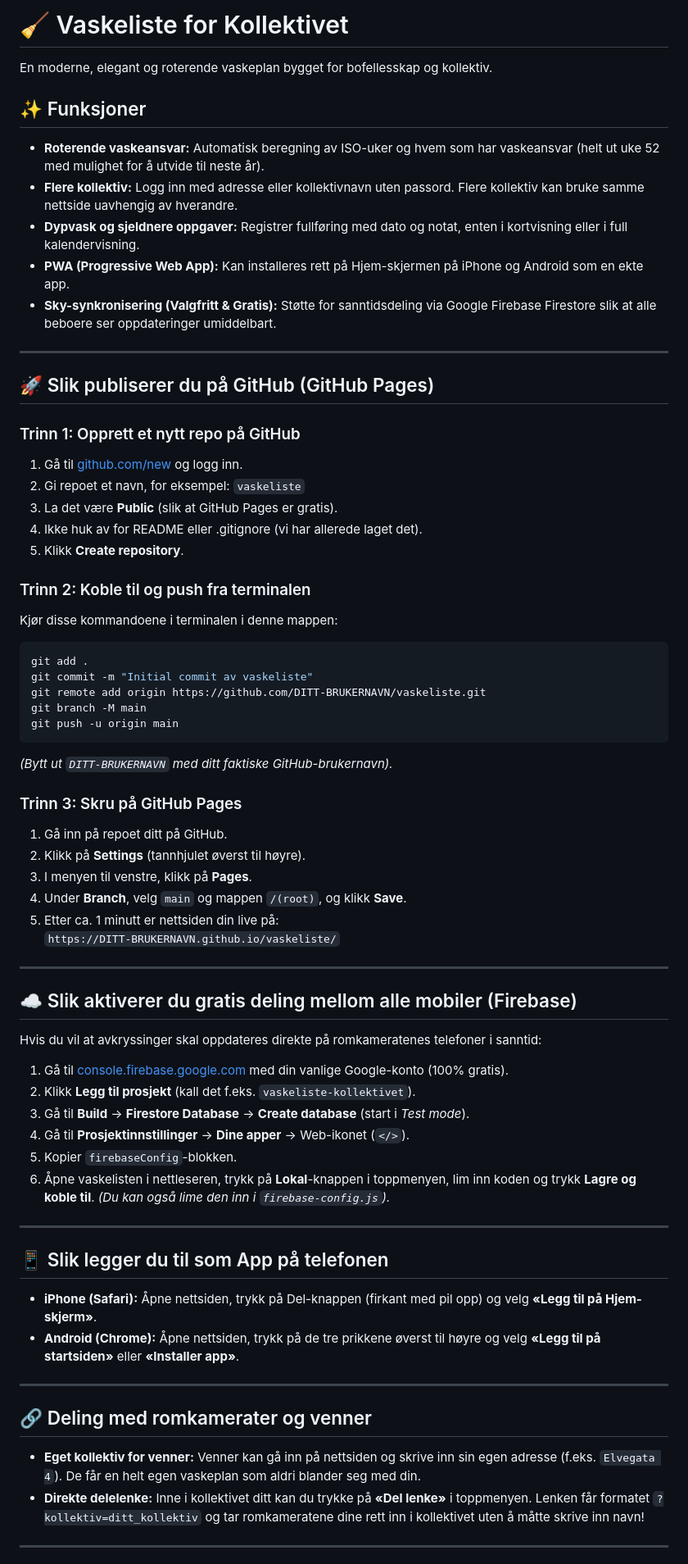
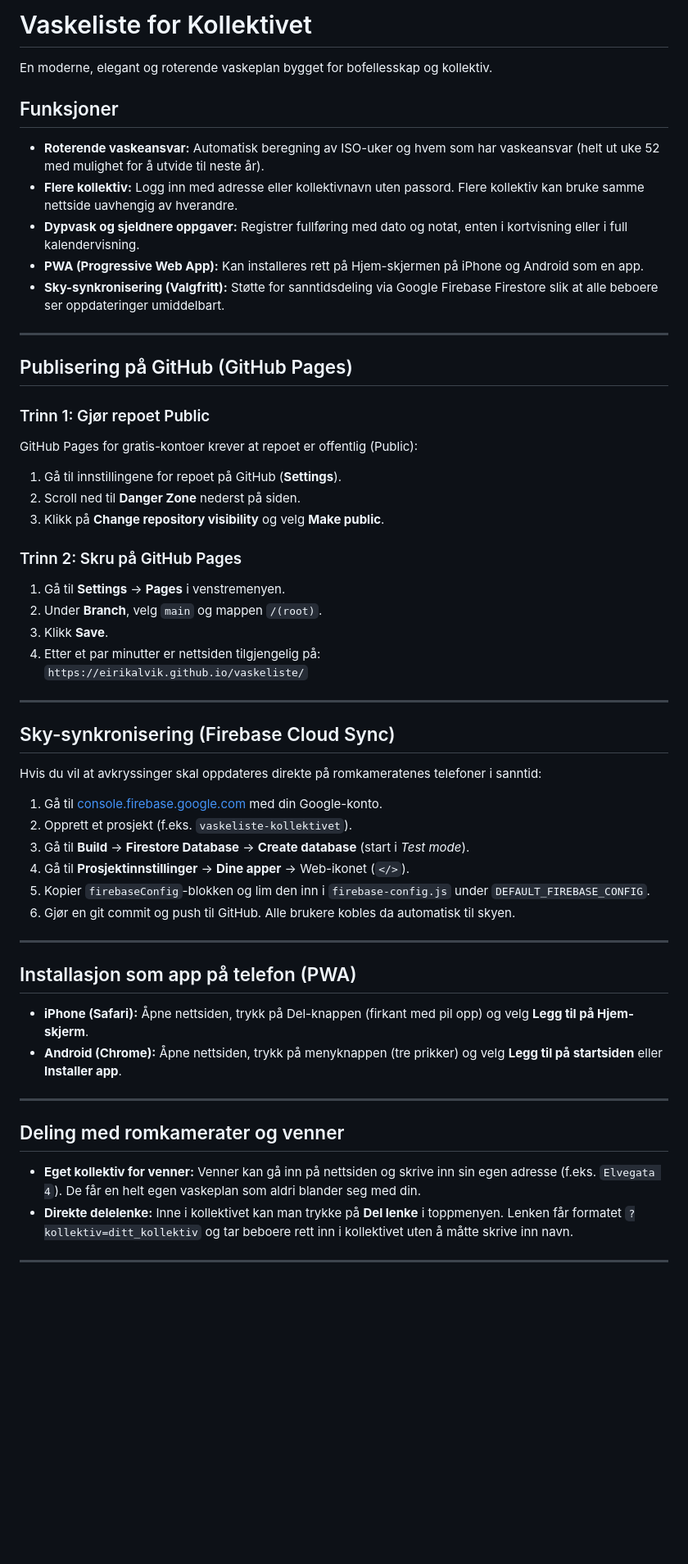
Before and after one commit to eirikalvik/vaskeliste, a Markdown page: README.md, the part around one of its changes. Shown at 82% size. Rendered like a GitHub page; blank space fills up the shorter version.

Commit message:
Fjern emojier fra README for en renere stil

````diff
--- a/README.md
+++ b/README.md
@@ -1,68 +1,53 @@
-# 🧹 Vaskeliste for Kollektivet
+# Vaskeliste for Kollektivet
 
 En moderne, elegant og roterende vaskeplan bygget for bofellesskap og kollektiv.
 
-## ✨ Funksjoner
+## Funksjoner
 - **Roterende vaskeansvar:** Automatisk beregning av ISO-uker og hvem som har vaskeansvar (helt ut uke 52 med mulighet for å utvide til neste år).
 - **Flere kollektiv:** Logg inn med adresse eller kollektivnavn uten passord. Flere kollektiv kan bruke samme nettside uavhengig av hverandre.
 - **Dypvask og sjeldnere oppgaver:** Registrer fullføring med dato og notat, enten i kortvisning eller i full kalendervisning.
-- **PWA (Progressive Web App):** Kan installeres rett på Hjem-skjermen på iPhone og Android som en ekte app.
-- **Sky-synkronisering (Valgfritt & Gratis):** Støtte for sanntidsdeling via Google Firebase Firestore slik at alle beboere ser oppdateringer umiddelbart.
+- **PWA (Progressive Web App):** Kan installeres rett på Hjem-skjermen på iPhone og Android som en app.
+- **Sky-synkronisering (Valgfritt):** Støtte for sanntidsdeling via Google Firebase Firestore slik at alle beboere ser oppdateringer umiddelbart.
 
 ---
 
-## 🚀 Slik publiserer du på GitHub (GitHub Pages)
+## Publisering på GitHub (GitHub Pages)
 
-### Trinn 1: Opprett et nytt repo på GitHub
-1. Gå til [github.com/new](https://github.com/new) og logg inn.
-2. Gi repoet et navn, for eksempel: `vaskeliste`
-3. La det være **Public** (slik at GitHub Pages er gratis).
-4. Ikke huk av for README eller .gitignore (vi har allerede laget det).
-5. Klikk **Create repository**.
+### Trinn 1: Gjør repoet Public
+GitHub Pages for gratis-kontoer krever at repoet er offentlig (Public):
+1. Gå til innstillingene for repoet på GitHub (**Settings**).
+2. Scroll ned til **Danger Zone** nederst på siden.
+3. Klikk på **Change repository visibility** og velg **Make public**.
 
-### Trinn 2: Koble til og push fra terminalen
-Kjør disse kommandoene i terminalen i denne mappen:
-
-```bash
-git add .
-git commit -m "Initial commit av vaskeliste"
-git remote add origin https://github.com/DITT-BRUKERNAVN/vaskeliste.git
-git branch -M main
-git push -u origin main
-```
-*(Bytt ut `DITT-BRUKERNAVN` med ditt faktiske GitHub-brukernavn).*
-
-### Trinn 3: Skru på GitHub Pages
-1. Gå inn på repoet ditt på GitHub.
-2. Klikk på **Settings** (tannhjulet øverst til høyre).
-3. I menyen til venstre, klikk på **Pages**.
-4. Under **Branch**, velg `main` og mappen `/(root)`, og klikk **Save**.
-5. Etter ca. 1 minutt er nettsiden din live på:
-   `https://DITT-BRUKERNAVN.github.io/vaskeliste/`
+### Trinn 2: Skru på GitHub Pages
+1. Gå til **Settings** -> **Pages** i venstremenyen.
+2. Under **Branch**, velg `main` og mappen `/(root)`.
+3. Klikk **Save**.
+4. Etter et par minutter er nettsiden tilgjengelig på:
+   `https://eirikalvik.github.io/vaskeliste/`
 
 ---
 
-## ☁️ Slik aktiverer du gratis deling mellom alle mobiler (Firebase)
+## Sky-synkronisering (Firebase Cloud Sync)
 Hvis du vil at avkryssinger skal oppdateres direkte på romkameratenes telefoner i sanntid:
-1. Gå til [console.firebase.google.com](https://console.firebase.google.com) med din vanlige Google-konto (100% gratis).
-2. Klikk **Legg til prosjekt** (kall det f.eks. `vaskeliste-kollektivet`).
+1. Gå til [console.firebase.google.com](https://console.firebase.google.com) med din Google-konto.
+2. Opprett et prosjekt (f.eks. `vaskeliste-kollektivet`).
 3. Gå til **Build** -> **Firestore Database** -> **Create database** (start i *Test mode*).
 4. Gå til **Prosjektinnstillinger** -> **Dine apper** -> Web-ikonet (`</>`).
-5. Kopier `firebaseConfig`-blokken.
-6. Åpne vaskelisten i nettleseren, trykk på **Lokal**-knappen i toppmenyen, lim inn koden og trykk **Lagre og koble til**.
-*(Du kan også lime den inn i `firebase-config.js`).*
+5. Kopier `firebaseConfig`-blokken og lim den inn i `firebase-config.js` under `DEFAULT_FIREBASE_CONFIG`.
+6. Gjør en git commit og push til GitHub. Alle brukere kobles da automatisk til skyen.
 
 ---
 
-## 📱 Slik legger du til som App på telefonen
-- **iPhone (Safari):** Åpne nettsiden, trykk på Del-knappen (firkant med pil opp) og velg **«Legg til på Hjem-skjerm»**.
-- **Android (Chrome):** Åpne nettsiden, trykk på de tre prikkene øverst til høyre og velg **«Legg til på startsiden»** eller **«Installer app»**.
+## Installasjon som app på telefon (PWA)
+- **iPhone (Safari):** Åpne nettsiden, trykk på Del-knappen (firkant med pil opp) og velg **Legg til på Hjem-skjerm**.
+- **Android (Chrome):** Åpne nettsiden, trykk på menyknappen (tre prikker) og velg **Legg til på startsiden** eller **Installer app**.
 
 ---
 
-## 🔗 Deling med romkamerater og venner
+## Deling med romkamerater og venner
 - **Eget kollektiv for venner:** Venner kan gå inn på nettsiden og skrive inn sin egen adresse (f.eks. `Elvegata 4`). De får en helt egen vaskeplan som aldri blander seg med din.
-- **Direkte delelenke:** Inne i kollektivet ditt kan du trykke på **«Del lenke»** i toppmenyen. Lenken får formatet `?kollektiv=ditt_kollektiv` og tar romkameratene dine rett inn i kollektivet uten å måtte skrive inn navn!
+- **Direkte delelenke:** Inne i kollektivet kan man trykke på **Del lenke** i toppmenyen. Lenken får formatet `?kollektiv=ditt_kollektiv` og tar beboere rett inn i kollektivet uten å måtte skrive inn navn.
 
 ---
 
````
Also changed, not shown: other parts of README.md (+1 -1 lines).
